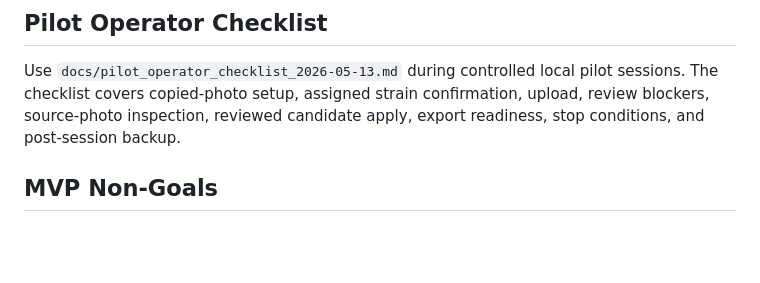
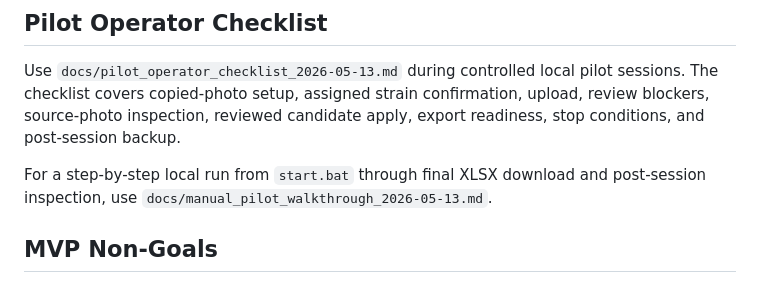
Before and after one commit to aaa03172-creator/kpop-site, a Markdown page: laboratory/mouse/README.md, the part around the change. GitHub-like rendering; blank space fills up the shorter version.

Commit message:
docs: add manual pilot walkthrough

```diff
--- a/laboratory/mouse/README.md
+++ b/laboratory/mouse/README.md
@@ -215,6 +215,8 @@ Restore refuses to overwrite an existing target unless `-Force` is provided.
 
 Use `docs/pilot_operator_checklist_2026-05-13.md` during controlled local pilot sessions. The checklist covers copied-photo setup, assigned strain confirmation, upload, review blockers, source-photo inspection, reviewed candidate apply, export readiness, stop conditions, and post-session backup.
 
+For a step-by-step local run from `start.bat` through final XLSX download and post-session inspection, use `docs/manual_pilot_walkthrough_2026-05-13.md`.
+
 ## MVP Non-Goals
 
 - No large web UI in this CLI package.
```
Also changed, not shown: 2 other files.
